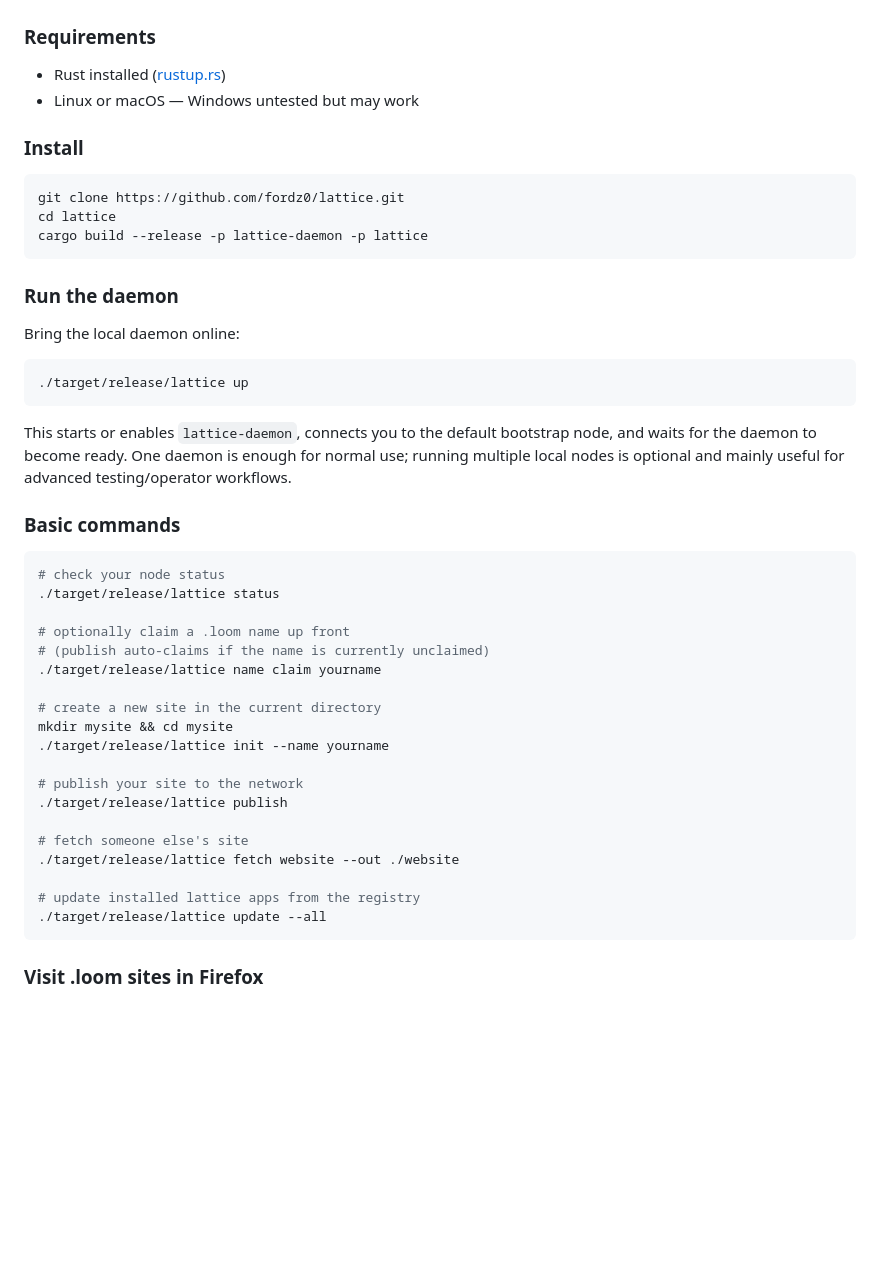
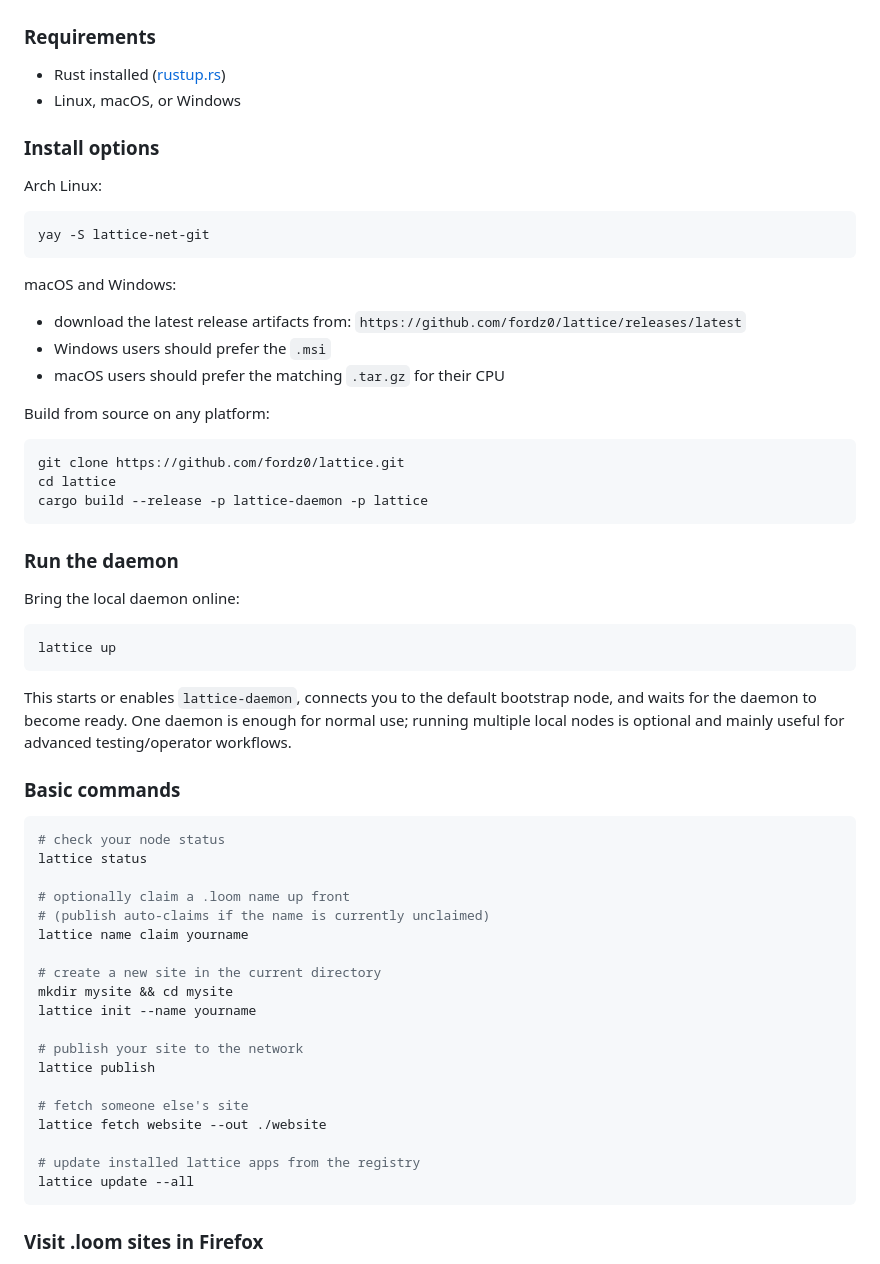
Before and after one commit to fordz0/lattice, a Markdown page: README.md, the part around the change. Drawn GitHub-style; blank space fills up the shorter version.

Commit message:
Refresh install docs for packaged platforms

````diff
--- a/README.md
+++ b/README.md
@@ -17,9 +17,23 @@ No single point anyone can lean on to take something down.
 ### Requirements
 
 - Rust installed ([rustup.rs](https://rustup.rs))
-- Linux or macOS — Windows untested but may work
+- Linux, macOS, or Windows
 
-### Install
+### Install options
+
+Arch Linux:
+```bash
+yay -S lattice-net-git
+```
+
+macOS and Windows:
+- download the latest release artifacts from:
+  `https://github.com/fordz0/lattice/releases/latest`
+- Windows users should prefer the `.msi`
+- macOS users should prefer the matching `.tar.gz` for their CPU
+
+Build from source on any platform:
+
 ```bash
 git clone https://github.com/fordz0/lattice.git
 cd lattice
@@ -30,7 +44,7 @@ cargo build --release -p lattice-daemon -p lattice
 
 Bring the local daemon online:
 ```bash
-./target/release/lattice up
+lattice up
 ```
 
 This starts or enables `lattice-daemon`, connects you to the default
@@ -41,24 +55,24 @@ useful for advanced testing/operator workflows.
 ### Basic commands
 ```bash
 # check your node status
-./target/release/lattice status
+lattice status
 
 # optionally claim a .loom name up front
 # (publish auto-claims if the name is currently unclaimed)
-./target/release/lattice name claim yourname
+lattice name claim yourname
 
 # create a new site in the current directory
 mkdir mysite && cd mysite
-./target/release/lattice init --name yourname
+lattice init --name yourname
 
 # publish your site to the network
-./target/release/lattice publish
+lattice publish
 
 # fetch someone else's site
-./target/release/lattice fetch website --out ./website
+lattice fetch website --out ./website
 
 # update installed lattice apps from the registry
-./target/release/lattice update --all
+lattice update --all
 ```
 
 ### Visit .loom sites in Firefox
````
